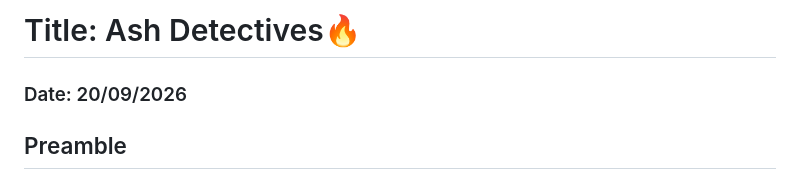
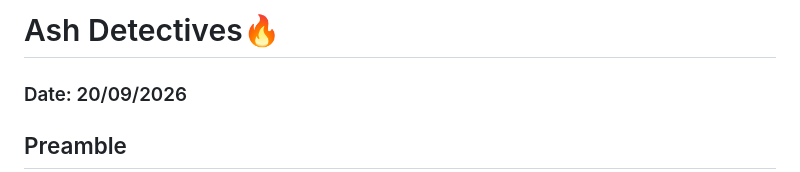
Before and after one commit to FariaSamanta/ECE444-PROJECT, a Markdown page: team_workflow.md, the part around the change. Drawn GitHub-style.

```diff
--- a/team_workflow.md
+++ b/team_workflow.md
@@ -1,4 +1,4 @@
-# Title: Ash Detectives🔥
+# Ash Detectives🔥
 ### Date: 20/09/2026
 
 ## Preamble
```
